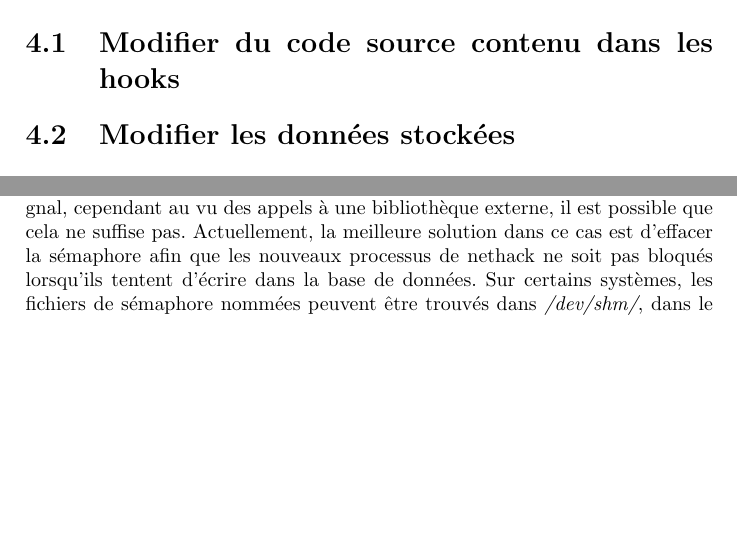
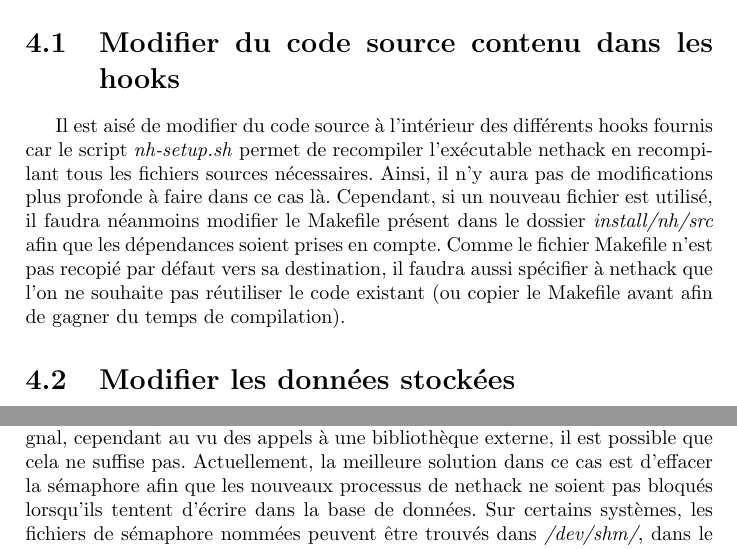
Before and after one commit to medrimonia/PFA-Nethack, a LaTeX document (papers/manuel/manuel.tex): two parts of pages 9 and 10 of 10 before the commit and two parts of pages 10 and 11 of 11 after it, joined at a grey line, cut so that both start at the same text, the shorter picture padded with empty space. Compiled offline with pdfLaTeX.

Commit message:
updating manuel.tex

```diff
--- a/papers/manuel/manuel.tex
+++ b/papers/manuel/manuel.tex
@@ -216,18 +227,21 @@ TODO mode de jeu etc (cf doc de spec
 
 \chapter{Apporter ses propres modifications au code existant}
 \section{Modifier du code source contenu dans les hooks}
+Il est aisé de modifier du code source à l'intérieur des différents hooks
+fournis car le script \emph{nh-setup.sh} permet de recompiler l'exécutable
+nethack en recompilant tous les fichiers sources nécessaires. Ainsi, il n'y aura
+pas de modifications plus profonde à faire dans ce cas là. Cependant, si un
+nouveau fichier est utilisé, il faudra néanmoins modifier le Makefile présent
+dans le dossier \emph{install/nh/src} afin que les dépendances soient prises en
+compte. Comme le fichier Makefile n'est pas recopié par défaut vers sa
+destination, il faudra aussi spécifier à nethack que l'on ne souhaite pas
+réutiliser le code existant (ou copier le Makefile avant afin de gagner du temps
+de compilation).
 
 \section{Modifier les données stockées}
 
 \section{Ajouter de nouveau patchs}
 
+
 \chapter{Dysfonctionnements connus}
 \section{Sémaphore bloquée de façon permanente}
-Lorsqu'un utilisateur tue un processus de nethack, le processus peut se terminer alors
-qu'il est dans une zone critique, il ne libère donc pas l'accès à la base de données,
-une solution peut être implémentée à l'aide d'un gestionnaire de signal, cependant au vu
-des appels à une bibliothèque externe, il est possible que cela ne suffise pas.
-Actuellement, la meilleure solution dans ce cas est d'effacer la sémaphore afin que les
-nouveaux processus de nethack ne soit pas bloqués lorsqu'ils tentent d'écrire dans la
-base de données. Sur certains systèmes, les fichiers de sémaphore nommées peuvent être
-trouvés dans \emph{/dev/shm/}, dans le cas où l'utilisateur ne parvient pas à trouver
@@ -236,0 +250,7 @@ base de données afin de changer le nom de sémaphore associé ou redémarrer
+de données, une solution peut être implémentée à l'aide d'un gestionnaire de
+signal, cependant au vu des appels à une bibliothèque externe, il est possible
+que cela ne suffise pas. Actuellement, la meilleure solution dans ce cas est
+d'effacer la sémaphore afin que les nouveaux processus de nethack ne soient pas
+bloqués lorsqu'ils tentent d'écrire dans la base de données. Sur certains
+systèmes, les fichiers de sémaphore nommées peuvent être trouvés dans
+\emph{/dev/shm/}, dans le cas où l'utilisateur ne parvient pas à trouver
```
Also changed, not shown: papers/manuel/manuel.tex (52 more changed lines).
